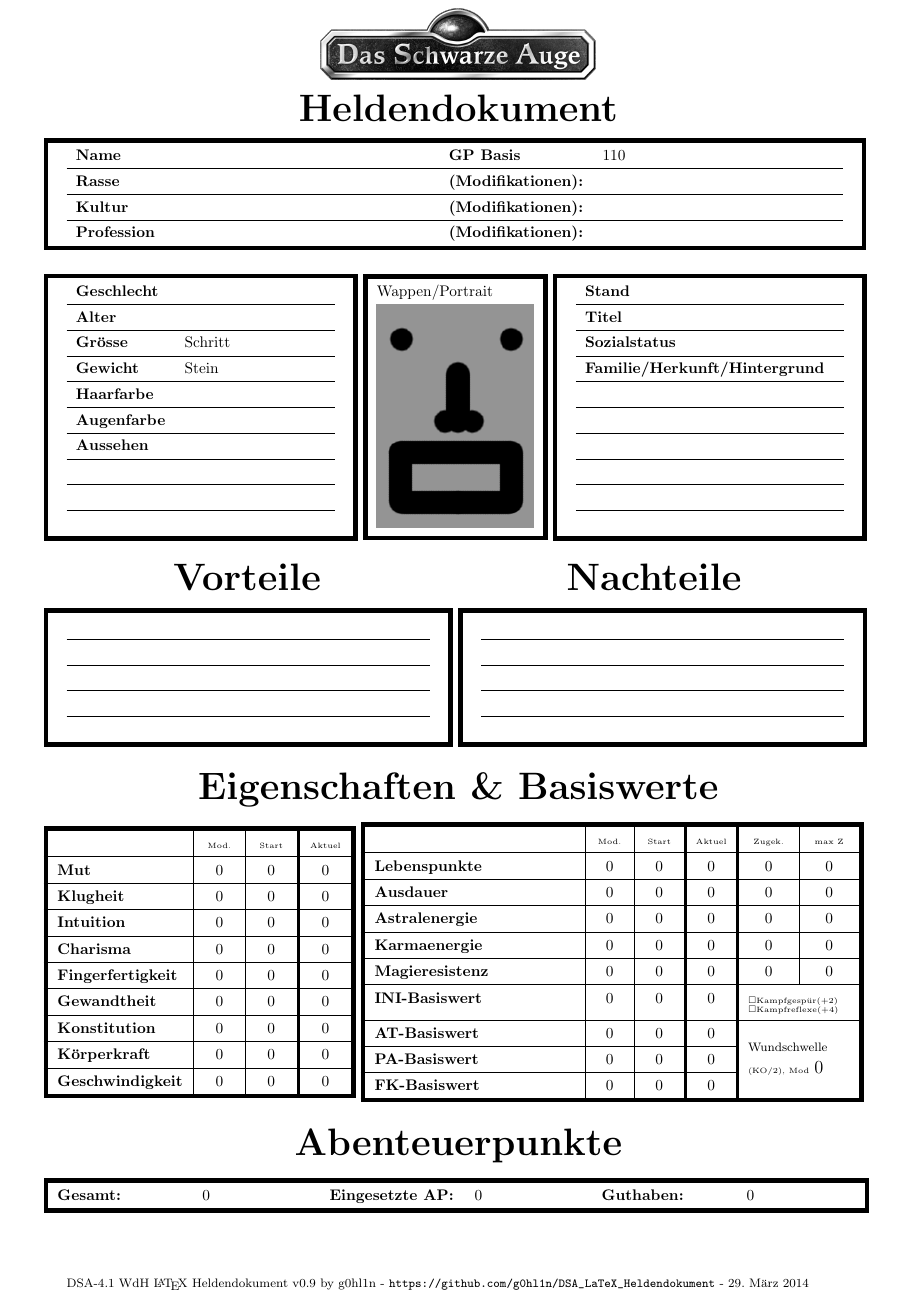
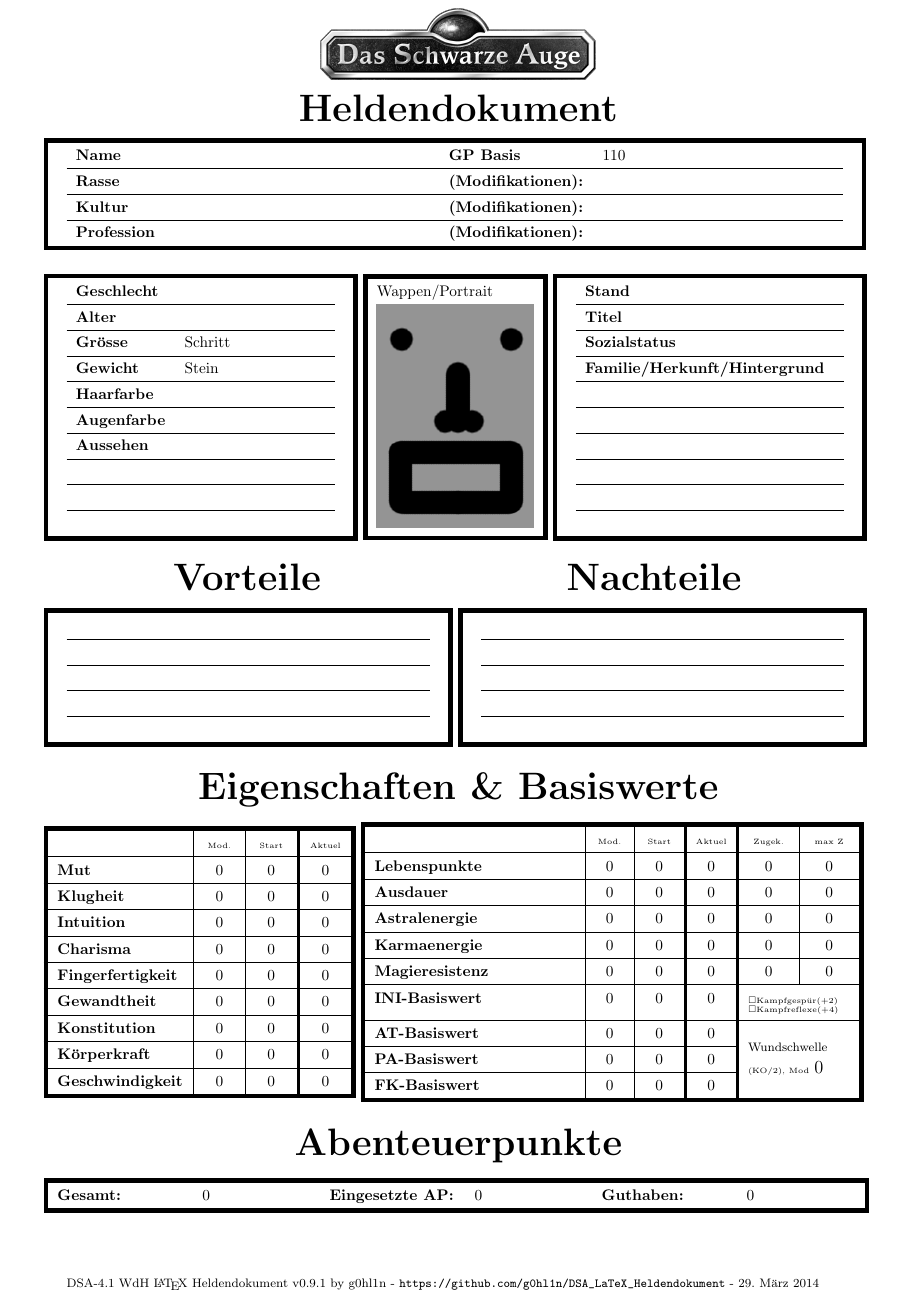
Before and after one commit to g0hl1n/DSA_LaTeX_Heldendokument, a LaTeX document (DSA_4.1_WdH/DSA_4.1_WdH_Heldendokument.tex): page 1 of 4. Compiled offline with pdfLaTeX.

Commit message:
4.1_WdH: Version 0.9.1

```diff
--- a/DSA_4.1_WdH/DSA_4.1_WdH_Heldendokument.tex
+++ b/DSA_4.1_WdH/DSA_4.1_WdH_Heldendokument.tex
@@ -2,15 +2,15 @@
 % DSA 4.1 Heldendokument by g0hl1n
 %   Source:  https://github.com/g0hl1n/DSA_LaTeX_Heldendokument
 %   Author:  Richard 'g0hl1n' Leitner <me@g0hl1n.net>
-%   Version: 0.9
-%   Updated: Thu 20 Feb 2014
+%   Version: 0.9.1
+%   Updated: Sat 29 Mar 2014
 %%%%%%%%%%%%%%%%%%%%%%%%%%%%%%%%%%%%%%%%%%%%%%%%%%%%%%%%%%%%%%%%%%%%%%%%%%%%%%%%%
 \documentclass[a4paper,10pt]{article}
 \usepackage[utf8]{inputenc}
 \usepackage[ngerman]{babel}
 
 % Version des Dokuments:
-\def \version{0.9}
+\def \version{0.9.1}
 
 %----------------------------------------------------------------------------------------
 %	PACKAGES
```
